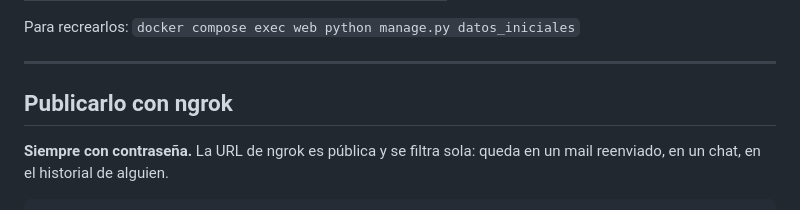
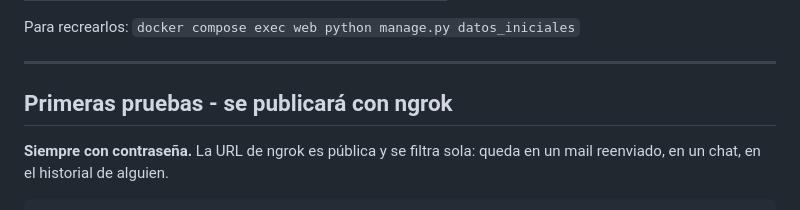
Before and after one commit to dsocial118/Modulo-de-Importaciones-Recurrentes, a Markdown page: README.md, the part around the change. Drawn GitHub-style.

```diff
--- a/README.md
+++ b/README.md
@@ -130,7 +130,7 @@ Para recrearlos: `docker compose exec web python manage.py datos_iniciales`
 
 ---
 
-## Publicarlo con ngrok
+## Primeras pruebas - se publicará con ngrok
 
 **Siempre con contraseña.** La URL de ngrok es pública y se filtra sola: queda
 en un mail reenviado, en un chat, en el historial de alguien.
```
